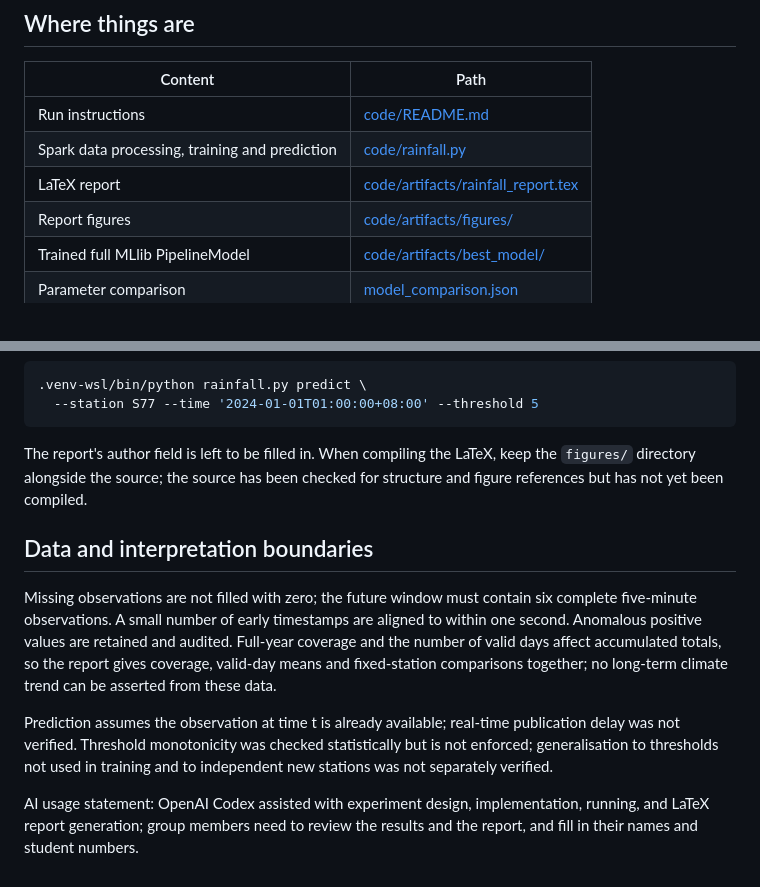
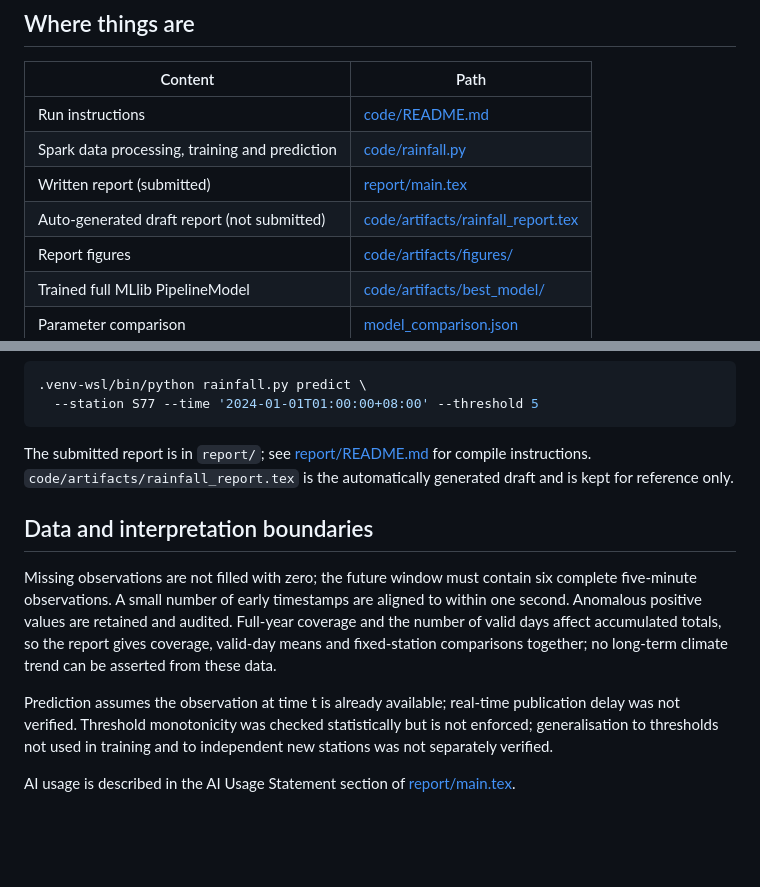
Before and after one commit to ZoroZhang000/dsa5208-project2, a Markdown page: README.md, 2 parts joined by grey strips. GitHub-like rendering; blank space fills up the shorter version.

Commit message:
Point README at the submitted report

````diff
--- a/README.md
+++ b/README.md
@@ -19,7 +19,8 @@ Exploratory analysis of Singapore rainfall records from 2017–2024 using Apache
 |---|---|
 | Run instructions | [code/README.md](code/README.md) |
 | Spark data processing, training and prediction | [code/rainfall.py](code/rainfall.py) |
-| LaTeX report | [code/artifacts/rainfall_report.tex](code/artifacts/rainfall_report.tex) |
+| Written report (submitted) | [report/main.tex](report/main.tex) |
+| Auto-generated draft report (not submitted) | [code/artifacts/rainfall_report.tex](code/artifacts/rainfall_report.tex) |
 | Report figures | [code/artifacts/figures/](code/artifacts/figures/) |
 | Trained full MLlib PipelineModel | [code/artifacts/best_model/](code/artifacts/best_model/) |
 | Parameter comparison | [model_comparison.json](code/artifacts/model_comparison.json) |
@@ -49,7 +50,7 @@ The data source is [NEA Historical Rainfall across Singapore](https://data.gov.s
   --station S77 --time '2024-01-01T01:00:00+08:00' --threshold 5
 ```
 
-The report's author field is left to be filled in. When compiling the LaTeX, keep the `figures/` directory alongside the source; the source has been checked for structure and figure references but has not yet been compiled.
+The submitted report is in `report/`; see [report/README.md](report/README.md) for compile instructions. `code/artifacts/rainfall_report.tex` is the automatically generated draft and is kept for reference only.
 
 ## Data and interpretation boundaries
 
@@ -57,4 +58,4 @@ Missing observations are not filled with zero; the future window must contain si
 
 Prediction assumes the observation at time t is already available; real-time publication delay was not verified. Threshold monotonicity was checked statistically but is not enforced; generalisation to thresholds not used in training and to independent new stations was not separately verified.
 
-AI usage statement: OpenAI Codex assisted with experiment design, implementation, running, and LaTeX report generation; group members need to review the results and the report, and fill in their names and student numbers.
+AI usage is described in the AI Usage Statement section of [report/main.tex](report/main.tex).
````
